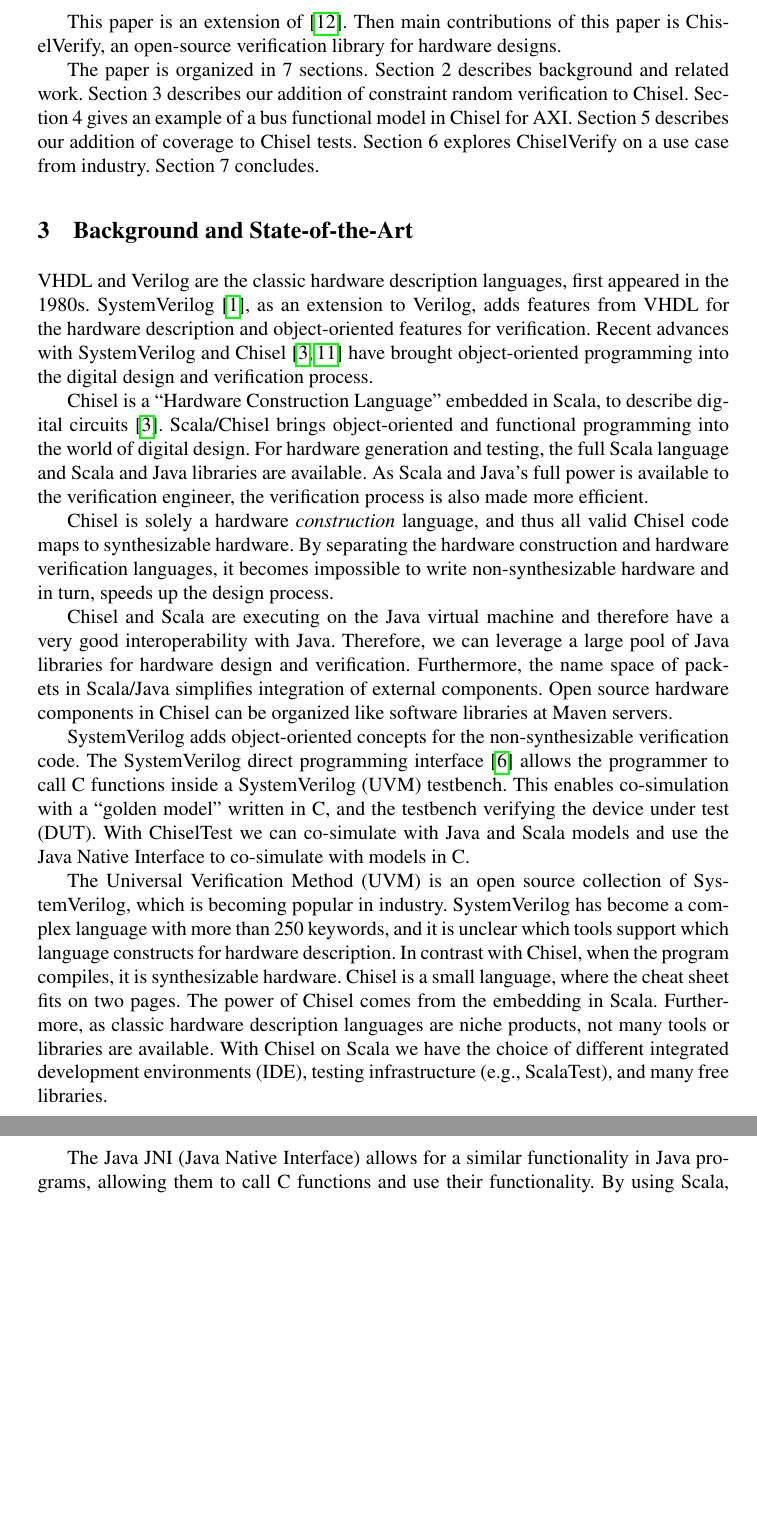
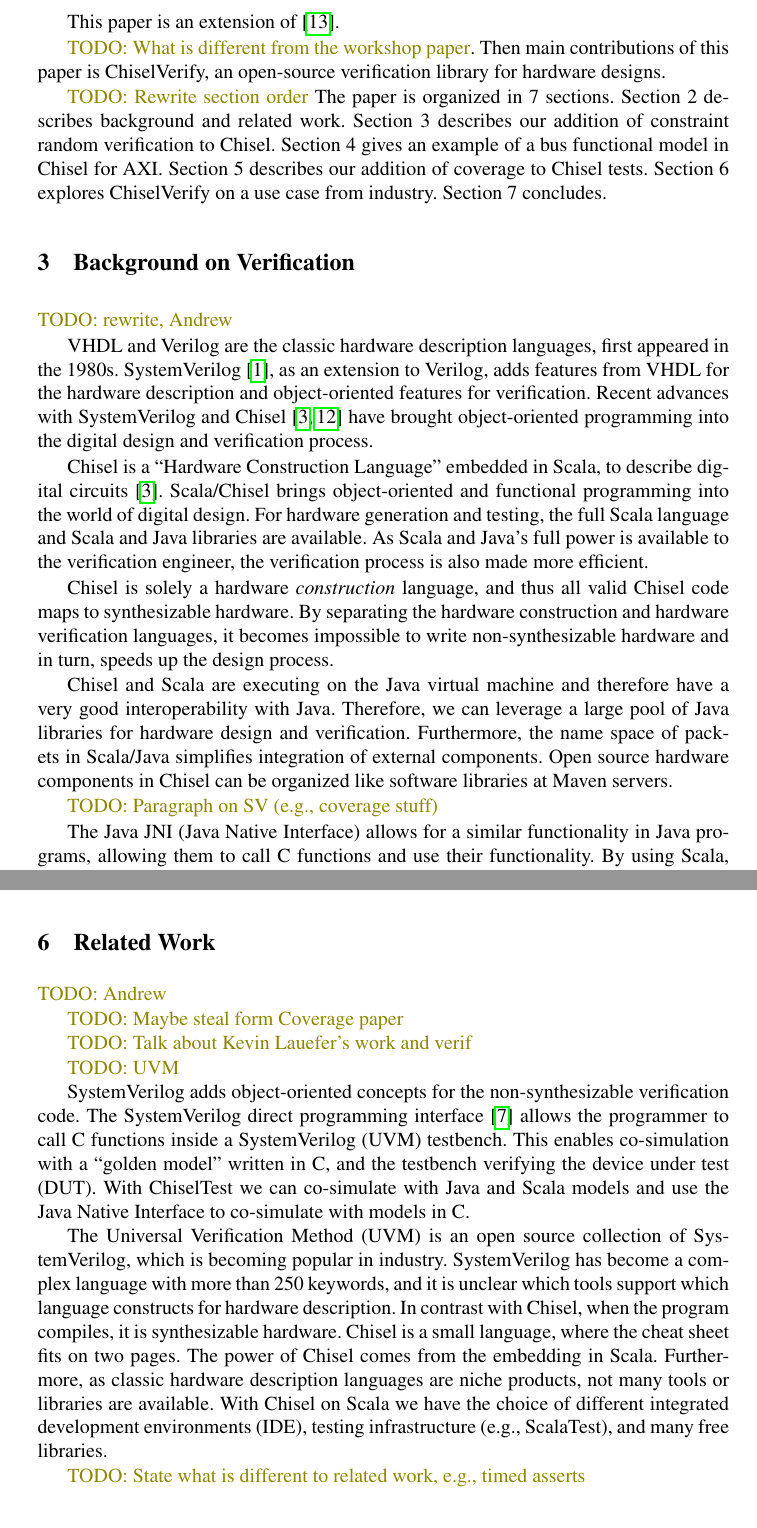
Before and after one commit to chiselverify/documentation, a LaTeX thesis (chisel-verify/chisel-verify-paper.tex): two parts of pages 5 and 6 of 18 before the commit and two parts of pages 5 and 17 of 19 after it, joined at a grey line, cut so that both start at the same text, the shorter picture padded with empty space. Compiled offline with pdfLaTeX.

Commit message:
Work on paper

```diff
--- a/chisel-verify/chisel-verify-paper.tex
+++ b/chisel-verify/chisel-verify-paper.tex
@@ -47,11 +47,11 @@
 \newcommand{\hjd}[1]{{\color{pink} Hans: #1}}
 
 % uncomment following for final submission
-\renewcommand{\todo}[1]{}
-\renewcommand{\martin}[1]{}
-\renewcommand{\simon}[1]{}
-\renewcommand{\kasper}[1]{}
-\renewcommand{\ducky}[1]{}
+%\renewcommand{\todo}[1]{}
+%\renewcommand{\martin}[1]{}
+%\renewcommand{\simon}[1]{}
+%\renewcommand{\kasper}[1]{}
+%\renewcommand{\ducky}[1]{}
 
 
 
@@ -357,20 +357,14 @@ However, UVM supports more functionality that a plain ChiselTest in Scala.
 %Chisel does not fully support VHDL. It can support VHDL using VCS, but there is no
 %open-source solution available for VHDL simulation. For companies with a lot of source code written in VHDL this is a concern, as they must be able to integrate their existing IP in a Scala/Chisel based design and verification workflow.
 %All major commercial simulation and synthesis tools support mixed-language designs, but no open-source tools exist that provide the same functionality.
-%
-%To alleviate this issue, we use the open-source Yosys synthesis suite \cite{Yosys}.
-%Yosys is an open-source digital hardware synthesis suite for Verilog.
-%Yosys also has a variety of plugins, one of these being a plugin for using GHDL \cite{ghdl},
-%an open-source VHDL simulator. By using Yosys in conjunction with GHDL,
-%VHDL files are compiled to an RTL-based intermediate representation,
-%which is then written to a Verilog file using Yosys.
-%GHDL has full support for IEEE 1076 VHDL 1987, 1993, 2002, and a subset of 2008.
-%A working solution named VHDL2Verilog has been made for this, which has been
-%tested with certain simple VHDL designs \cite{vhdl2verilog}.
 
-This paper is an extension of \cite{verify:chisel:2020}. Then main contributions of
+
+This paper is an extension of \cite{verify:chisel:2020}.
+
+\todo{What is different from the workshop paper}. Then main contributions of
 this paper is ChiselVerify, an open-source verification library for hardware designs.
 
+\todo{Rewrite section order}
 The paper is organized in 7 sections.
 Section 2 describes background and related work.
 Section 3 describes our addition of constraint random verification to Chisel.
@@ -380,15 +374,12 @@ Section 6 explores ChiselVerify on a use case from industry.
 Section 7 concludes.
 
 
-\section{Background and State-of-the-Art}
+\section{Background on Verification}
 \label{sec:background}
-
-%\section{Related work}
-
-\todo{Talk about Kevin Lauefer's work and verif}
 
 
 
+\todo{rewrite, Andrew}
 
 VHDL and Verilog are the classic hardware description languages, first appeared in the 1980s.
 SystemVerilog~\cite{SystemVerilog}, as an extension to Verilog, adds features from VHDL
@@ -418,25 +409,7 @@ Open source hardware components in Chisel can be organized like software
 libraries at Maven servers.
 
 
-SystemVerilog adds object-oriented concepts for the non-synthesizable verification code.
-The SystemVerilog direct programming interface~\cite{Doulos:SV:dpi} allows the programmer to call
-C functions inside a SystemVerilog (UVM) testbench.
-This enables co-simulation with a ``golden model'' written in C, and the
-testbench verifying the device under test (DUT).
-With ChiselTest we can co-simulate with Java and Scala models and use the Java Native Interface
-to co-simulate with models in C.
-
-The Universal Verification Method (UVM) is an open source collection of SystemVerilog,
-which is becoming popular in industry.
-SystemVerilog has become a complex language with more than 250 keywords, and it is unclear
-which tools support which language constructs for hardware description.
-In contrast with Chisel, when the program compiles, it is synthesizable hardware.
-Chisel is a small language, where the cheat sheet fits on two pages.
-The power of Chisel comes from the embedding in Scala.
-Furthermore, as classic hardware description languages are niche products, not
-many tools or libraries are available.
-With Chisel on Scala we have the choice of different integrated development environments (IDE),
-testing infrastructure (e.g., ScalaTest), and many free libraries.
+\todo{Paragraph on SV (e.g., coverage stuff)}
 
 The Java JNI (Java Native Interface) allows for a similar functionality in Java programs,
 allowing them to call C functions and use their functionality.
@@ -813,7 +790,37 @@ operations, are collected. The average insertion and removal times measured unde
 These numbers are dependent on access patterns and are as such only representative for the random test case used here.
 %The tests can be found in the \href{https://github.com/chisel-uvm/chisel-verify/tree/master/src/test/scala/heappriorityqueue}{project repository}.
 
+\section{Related Work}
 
+\todo{Andrew}
+
+\todo{Maybe steal form Coverage paper}
+
+\todo{Talk about Kevin Lauefer's work and verif}
+
+\todo{UVM}
+
+SystemVerilog adds object-oriented concepts for the non-synthesizable verification code.
+The SystemVerilog direct programming interface~\cite{Doulos:SV:dpi} allows the programmer to call
+C functions inside a SystemVerilog (UVM) testbench.
+This enables co-simulation with a ``golden model'' written in C, and the
+testbench verifying the device under test (DUT).
+With ChiselTest we can co-simulate with Java and Scala models and use the Java Native Interface
+to co-simulate with models in C.
+
+The Universal Verification Method (UVM) is an open source collection of SystemVerilog,
+which is becoming popular in industry.
+SystemVerilog has become a complex language with more than 250 keywords, and it is unclear
+which tools support which language constructs for hardware description.
+In contrast with Chisel, when the program compiles, it is synthesizable hardware.
+Chisel is a small language, where the cheat sheet fits on two pages.
+The power of Chisel comes from the embedding in Scala.
+Furthermore, as classic hardware description languages are niche products, not
+many tools or libraries are available.
+With Chisel on Scala we have the choice of different integrated development environments (IDE),
+testing infrastructure (e.g., ScalaTest), and many free libraries.
+
+\todo{State what is different to related work, e.g., timed asserts}
 
 \section{Conclusion}
 In this paper, we introduced ChiselVerify, an open-source solution that should increase a verification engineer's productivity by following the trend of moving towards a more high-level and software like ecosystem for hardware design. With this, we brought functional coverage, statement coverage, constraint random verification and transactional modelling to the Chisel/Scala ecosystem, thus allowing for the improvement of current engineer's efficiency and easing the way for software engineers to join the hardware verification world.
```
Also changed, not shown: chisel-verify/chisel-verify-paper.tex (96 more changed lines).
